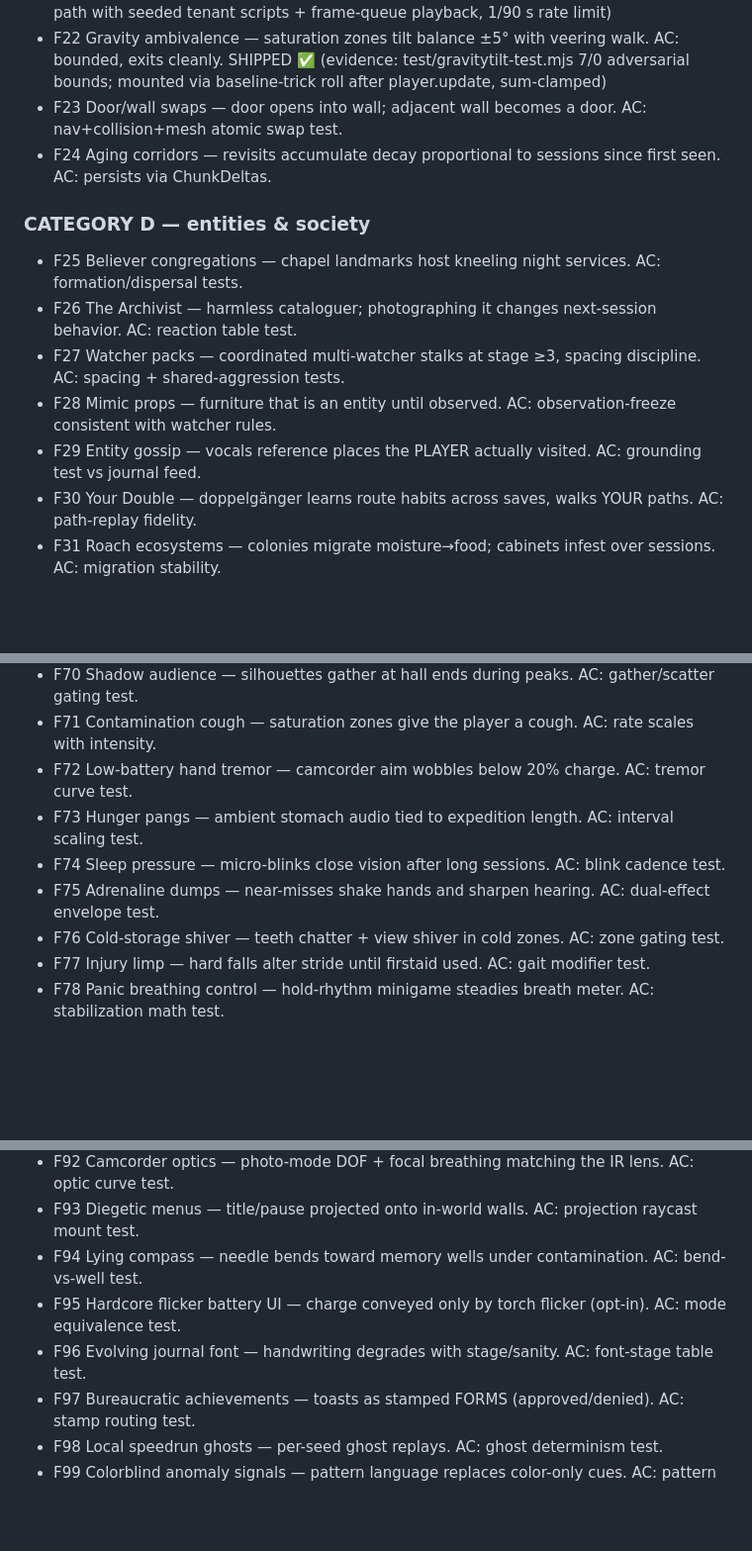
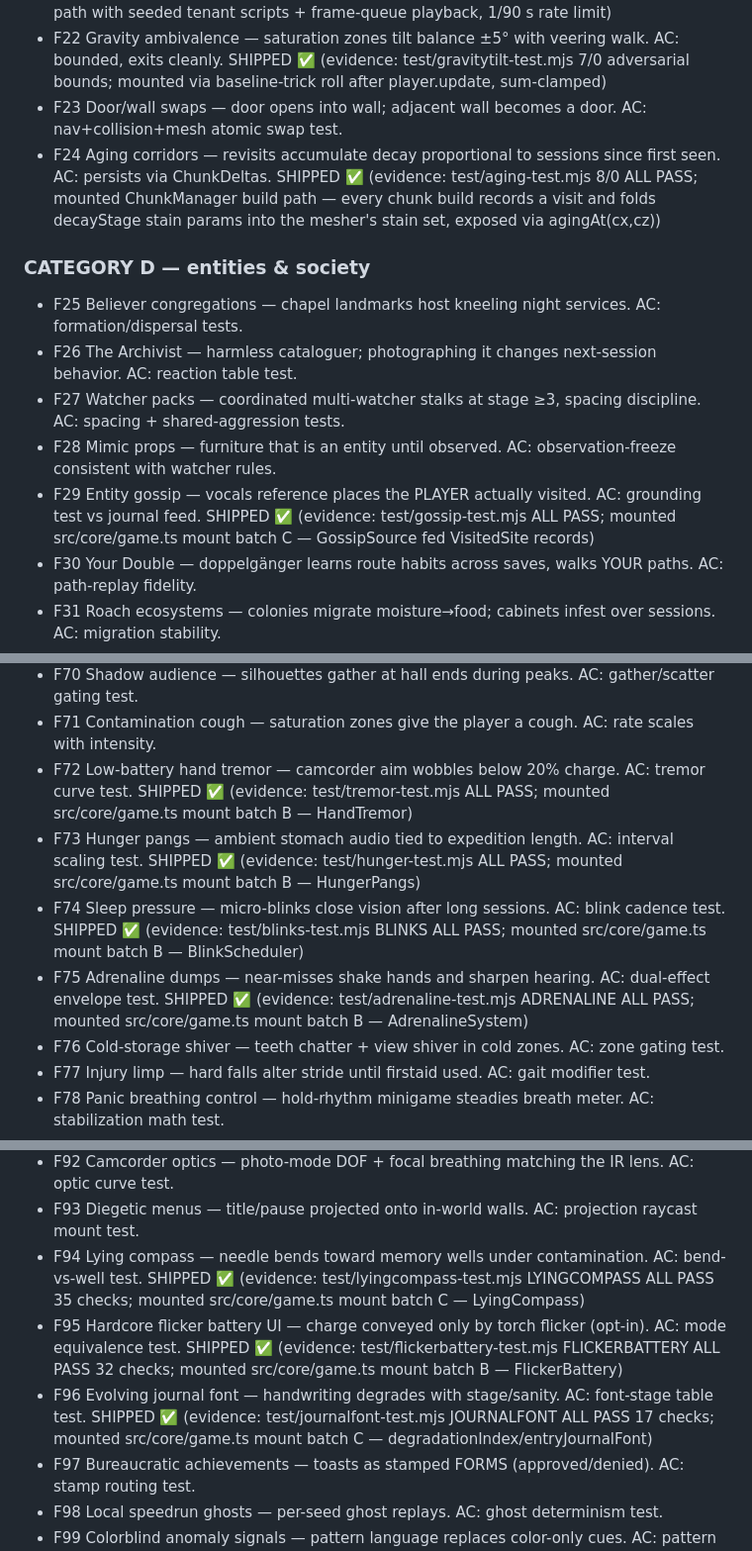
Before and after one commit to jonathangana131-lab/backrooms-memory-bleed, a Markdown page: docs/GAME-PLAN.md, 3 parts joined by grey strips. Shown at 99% size. GitHub-like rendering; blank space fills up the shorter version.

Commit message:
docs: GAME-PLAN — SHIPPED marks for integrated wave modules

```diff
--- a/docs/GAME-PLAN.md
+++ b/docs/GAME-PLAN.md
@@ -84,7 +84,7 @@ with infinite possibility and no end.
 - F21 Memory residue touch — tagged objects play ghost replays of prior tenants. AC: one-shot per visit. SHIPPED ✅ (evidence: test/residue-test.mjs 4/0; mounted on note-read path with seeded tenant scripts + frame-queue playback, 1/90 s rate limit)
 - F22 Gravity ambivalence — saturation zones tilt balance ±5° with veering walk. AC: bounded, exits cleanly. SHIPPED ✅ (evidence: test/gravitytilt-test.mjs 7/0 adversarial bounds; mounted via baseline-trick roll after player.update, sum-clamped)
 - F23 Door/wall swaps — door opens into wall; adjacent wall becomes a door. AC: nav+collision+mesh atomic swap test.
-- F24 Aging corridors — revisits accumulate decay proportional to sessions since first seen. AC: persists via ChunkDeltas.
+- F24 Aging corridors — revisits accumulate decay proportional to sessions since first seen. AC: persists via ChunkDeltas. SHIPPED ✅ (evidence: test/aging-test.mjs 8/0 ALL PASS; mounted ChunkManager build path — every chunk build records a visit and folds decayStage stain params into the mesher's stain set, exposed via agingAt(cx,cz))
 
 ### CATEGORY D — entities & society
 
@@ -92,7 +92,7 @@ with infinite possibility and no end.
 - F26 The Archivist — harmless cataloguer; photographing it changes next-session behavior. AC: reaction table test.
 - F27 Watcher packs — coordinated multi-watcher stalks at stage ≥3, spacing discipline. AC: spacing + shared-aggression tests.
 - F28 Mimic props — furniture that is an entity until observed. AC: observation-freeze consistent with watcher rules.
-- F29 Entity gossip — vocals reference places the PLAYER actually visited. AC: grounding test vs journal feed.
+- F29 Entity gossip — vocals reference places the PLAYER actually visited. AC: grounding test vs journal feed. SHIPPED ✅ (evidence: test/gossip-test.mjs ALL PASS; mounted src/core/game.ts mount batch C — GossipSource fed VisitedSite records)
 - F30 Your Double — doppelgänger learns route habits across saves, walks YOUR paths. AC: path-replay fidelity.
 - F31 Roach ecosystems — colonies migrate moisture→food; cabinets infest over sessions. AC: migration stability.
 - F32 The Custodian — removes graffiti/markings overnight; cart squeak precedes removals. AC: removal ledger test.
@@ -147,10 +147,10 @@ with infinite possibility and no end.
 - F69 Polite doors — doors open themselves and hold open for you. AC: courtesy cooldown test.
 - F70 Shadow audience — silhouettes gather at hall ends during peaks. AC: gather/scatter gating test.
 - F71 Contamination cough — saturation zones give the player a cough. AC: rate scales with intensity.
-- F72 Low-battery hand tremor — camcorder aim wobbles below 20% charge. AC: tremor curve test.
-- F73 Hunger pangs — ambient stomach audio tied to expedition length. AC: interval scaling test.
-- F74 Sleep pressure — micro-blinks close vision after long sessions. AC: blink cadence test.
-- F75 Adrenaline dumps — near-misses shake hands and sharpen hearing. AC: dual-effect envelope test.
+- F72 Low-battery hand tremor — camcorder aim wobbles below 20% charge. AC: tremor curve test. SHIPPED ✅ (evidence: test/tremor-test.mjs ALL PASS; mounted src/core/game.ts mount batch B — HandTremor)
+- F73 Hunger pangs — ambient stomach audio tied to expedition length. AC: interval scaling test. SHIPPED ✅ (evidence: test/hunger-test.mjs ALL PASS; mounted src/core/game.ts mount batch B — HungerPangs)
+- F74 Sleep pressure — micro-blinks close vision after long sessions. AC: blink cadence test. SHIPPED ✅ (evidence: test/blinks-test.mjs BLINKS ALL PASS; mounted src/core/game.ts mount batch B — BlinkScheduler)
+- F75 Adrenaline dumps — near-misses shake hands and sharpen hearing. AC: dual-effect envelope test. SHIPPED ✅ (evidence: test/adrenaline-test.mjs ADRENALINE ALL PASS; mounted src/core/game.ts mount batch B — AdrenalineSystem)
 - F76 Cold-storage shiver — teeth chatter + view shiver in cold zones. AC: zone gating test.
 - F77 Injury limp — hard falls alter stride until firstaid used. AC: gait modifier test.
 - F78 Panic breathing control — hold-rhythm minigame steadies breath meter. AC: stabilization math test.
@@ -169,9 +169,9 @@ with infinite possibility and no end.
 - F91 Staged wake cinematic — waking sequence procedurally staged per seed. AC: staging determinism test.
 - F92 Camcorder optics — photo-mode DOF + focal breathing matching the IR lens. AC: optic curve test.
 - F93 Diegetic menus — title/pause projected onto in-world walls. AC: projection raycast mount test.
-- F94 Lying compass — needle bends toward memory wells under contamination. AC: bend-vs-well test.
-- F95 Hardcore flicker battery UI — charge conveyed only by torch flicker (opt-in). AC: mode equivalence test.
-- F96 Evolving journal font — handwriting degrades with stage/sanity. AC: font-stage table test.
+- F94 Lying compass — needle bends toward memory wells under contamination. AC: bend-vs-well test. SHIPPED ✅ (evidence: test/lyingcompass-test.mjs LYINGCOMPASS ALL PASS 35 checks; mounted src/core/game.ts mount batch C — LyingCompass)
+- F95 Hardcore flicker battery UI — charge conveyed only by torch flicker (opt-in). AC: mode equivalence test. SHIPPED ✅ (evidence: test/flickerbattery-test.mjs FLICKERBATTERY ALL PASS 32 checks; mounted src/core/game.ts mount batch B — FlickerBattery)
+- F96 Evolving journal font — handwriting degrades with stage/sanity. AC: font-stage table test. SHIPPED ✅ (evidence: test/journalfont-test.mjs JOURNALFONT ALL PASS 17 checks; mounted src/core/game.ts mount batch C — degradationIndex/entryJournalFont)
 - F97 Bureaucratic achievements — toasts as stamped FORMS (approved/denied). AC: stamp routing test.
 - F98 Local speedrun ghosts — per-seed ghost replays. AC: ghost determinism test.
 - F99 Colorblind anomaly signals — pattern language replaces color-only cues. AC: pattern coverage test.
```
Also changed, not shown: other parts of docs/GAME-PLAN.md (+1 -1 lines).
